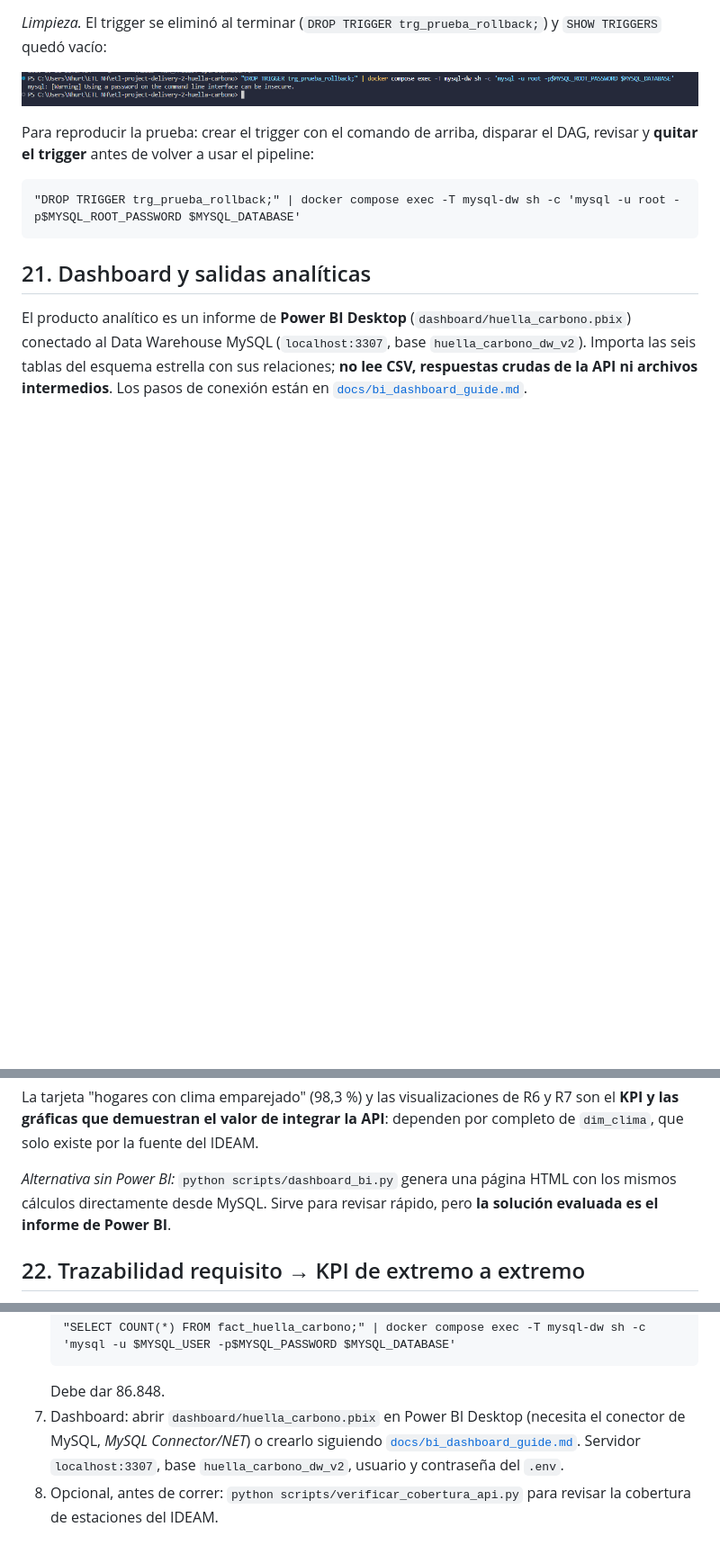
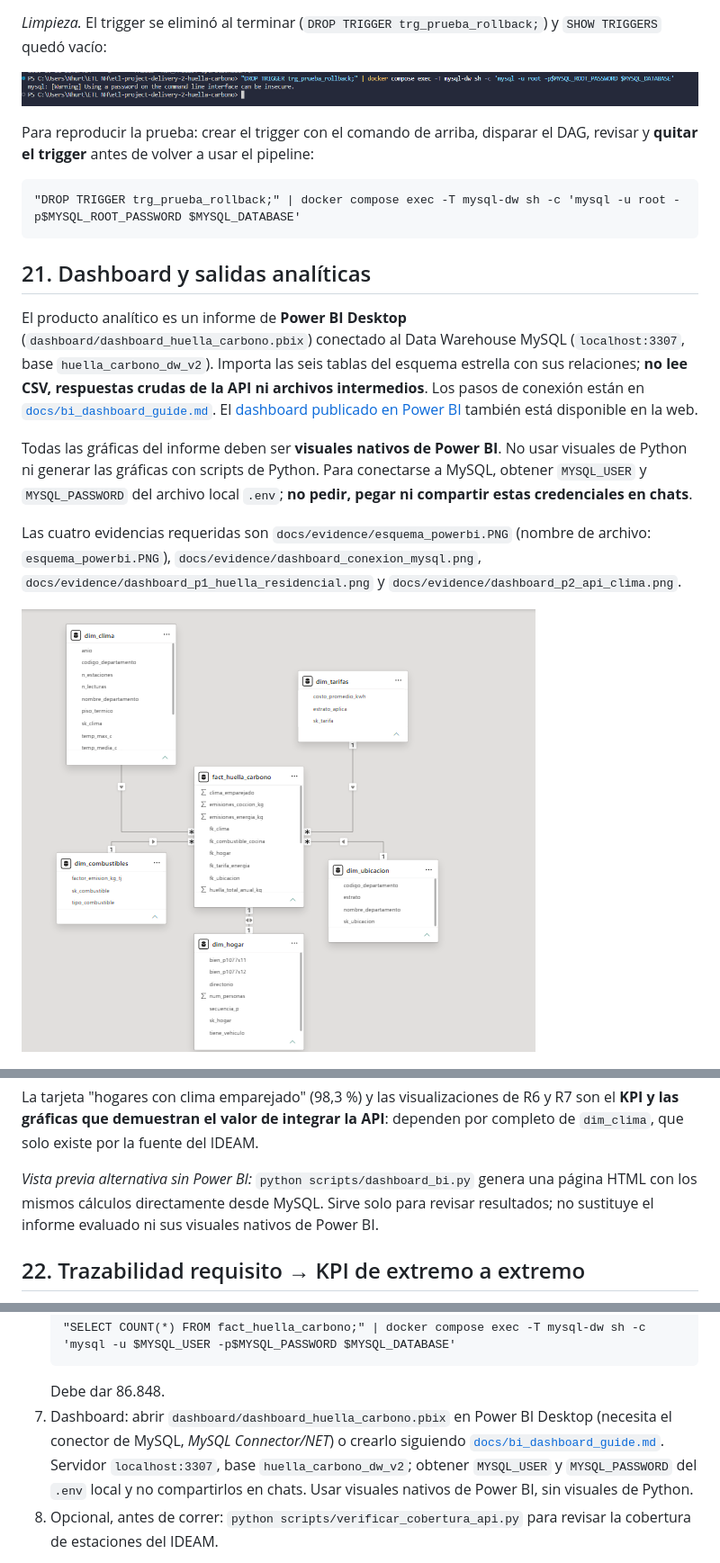
Before and after one commit to nikolalehurtado/etl-project-delivery-2-huella-carbono, a Markdown page: README.md, 3 parts joined by grey strips. Shown at 90% size. Rendered like a GitHub page; pictures changed too: docs/evidence/esquema_powerbi.PNG (added); blank space fills up the shorter version.

Commit message:
Documenta dashboard Power BI y agrega evidencias

````diff
--- a/README.md
+++ b/README.md
@@ -781,7 +781,13 @@ Para reproducir la prueba: crear el trigger con el comando de arriba, disparar e
 ```
 
 ## 21. Dashboard y salidas analíticas
-El producto analítico es un informe de **Power BI Desktop** (`dashboard/huella_carbono.pbix`) conectado al Data Warehouse MySQL (`localhost:3307`, base `huella_carbono_dw_v2`). Importa las seis tablas del esquema estrella con sus relaciones; **no lee CSV, respuestas crudas de la API ni archivos intermedios**. Los pasos de conexión están en [`docs/bi_dashboard_guide.md`](docs/bi_dashboard_guide.md).
+El producto analítico es un informe de **Power BI Desktop** (`dashboard/dashboard_huella_carbono.pbix`) conectado al Data Warehouse MySQL (`localhost:3307`, base `huella_carbono_dw_v2`). Importa las seis tablas del esquema estrella con sus relaciones; **no lee CSV, respuestas crudas de la API ni archivos intermedios**. Los pasos de conexión están en [`docs/bi_dashboard_guide.md`](docs/bi_dashboard_guide.md). El [dashboard publicado en Power BI](https://app.powerbi.com/view?r=eyJrIjoiZmVhYWMzZGMtNGI1ZS00N2Q0LWJlMTAtMTYzM2YyMTAwMzAzIiwidCI6IjY5M2NiZWEwLTRlZjktNDI1NC04OTc3LTc2ZTA1Y2I1ZjU1NiIsImMiOjR9) también está disponible en la web.
+
+Todas las gráficas del informe deben ser **visuales nativos de Power BI**. No usar visuales de Python ni generar las gráficas con scripts de Python. Para conectarse a MySQL, obtener `MYSQL_USER` y `MYSQL_PASSWORD` del archivo local `.env`; **no pedir, pegar ni compartir estas credenciales en chats**.
+
+Las cuatro evidencias requeridas son `docs/evidence/esquema_powerbi.PNG` (nombre de archivo: `esquema_powerbi.PNG`), `docs/evidence/dashboard_conexion_mysql.png`, `docs/evidence/dashboard_p1_huella_residencial.png` y `docs/evidence/dashboard_p2_api_clima.png`.
+
+![Esquema del modelo de Power BI](docs/evidence/esquema_powerbi.PNG)
 
 ![Conexión de Power BI al Data Warehouse MySQL](docs/evidence/dashboard_conexion_mysql.png)
 
@@ -815,7 +821,7 @@ El producto analítico es un informe de **Power BI Desktop** (`dashboard/huella_
 
 La tarjeta "hogares con clima emparejado" (98,3 %) y las visualizaciones de R6 y R7 son el **KPI y las gráficas que demuestran el valor de integrar la API**: dependen por completo de `dim_clima`, que solo existe por la fuente del IDEAM.
 
-*Alternativa sin Power BI:* `python scripts/dashboard_bi.py` genera una página HTML con los mismos cálculos directamente desde MySQL. Sirve para revisar rápido, pero **la solución evaluada es el informe de Power BI**.
+*Vista previa alternativa sin Power BI:* `python scripts/dashboard_bi.py` genera una página HTML con los mismos cálculos directamente desde MySQL. Sirve solo para revisar resultados; no sustituye el informe evaluado ni sus visuales nativos de Power BI.
 
 ## 22. Trazabilidad requisito → KPI de extremo a extremo
 **Parte A — Requisito → consulta → resultado → visualización.** Todos los números salen del Data Warehouse tras la corrida final (sección 18). Las consultas están en [`sql/analytical_queries.sql`](sql/analytical_queries.sql).
@@ -872,7 +878,7 @@ La tabla completa de reglas (DQ01 a DQ30) y los resultados de validación de cad
    "SELECT COUNT(*) FROM fact_huella_carbono;" | docker compose exec -T mysql-dw sh -c 'mysql -u $MYSQL_USER -p$MYSQL_PASSWORD $MYSQL_DATABASE'
    ```
    Debe dar 86.848.
-7. Dashboard: abrir `dashboard/huella_carbono.pbix` en Power BI Desktop (necesita el conector de MySQL, *MySQL Connector/NET*) o crearlo siguiendo [`docs/bi_dashboard_guide.md`](docs/bi_dashboard_guide.md). Servidor `localhost:3307`, base `huella_carbono_dw_v2`, usuario y contraseña del `.env`.
+7. Dashboard: abrir `dashboard/dashboard_huella_carbono.pbix` en Power BI Desktop (necesita el conector de MySQL, *MySQL Connector/NET*) o crearlo siguiendo [`docs/bi_dashboard_guide.md`](docs/bi_dashboard_guide.md). Servidor `localhost:3307`, base `huella_carbono_dw_v2`; obtener `MYSQL_USER` y `MYSQL_PASSWORD` del `.env` local y no compartirlos en chats. Usar visuales nativos de Power BI, sin visuales de Python.
 8. Opcional, antes de correr: `python scripts/verificar_cobertura_api.py` para revisar la cobertura de estaciones del IDEAM.
 
 *Configuración opcional.* `BIOMASS_CO2_NEUTRAL=0` en `.env` restaura el factor completo de CO₂ para la leña (decisión D-04). Con el valor por defecto (`1`) la leña cuenta como carbono neutra.
````
Also changed, not shown: docs/bi_dashboard_guide.md (+8 -3 lines), docs/evidence/dashboard_conexion_mysql.png (added), docs/evidence/dashboard_p1_huella_residencial.png (added), docs/evidence/dashboard_p2_api_clima.png (added), 1 other file.
